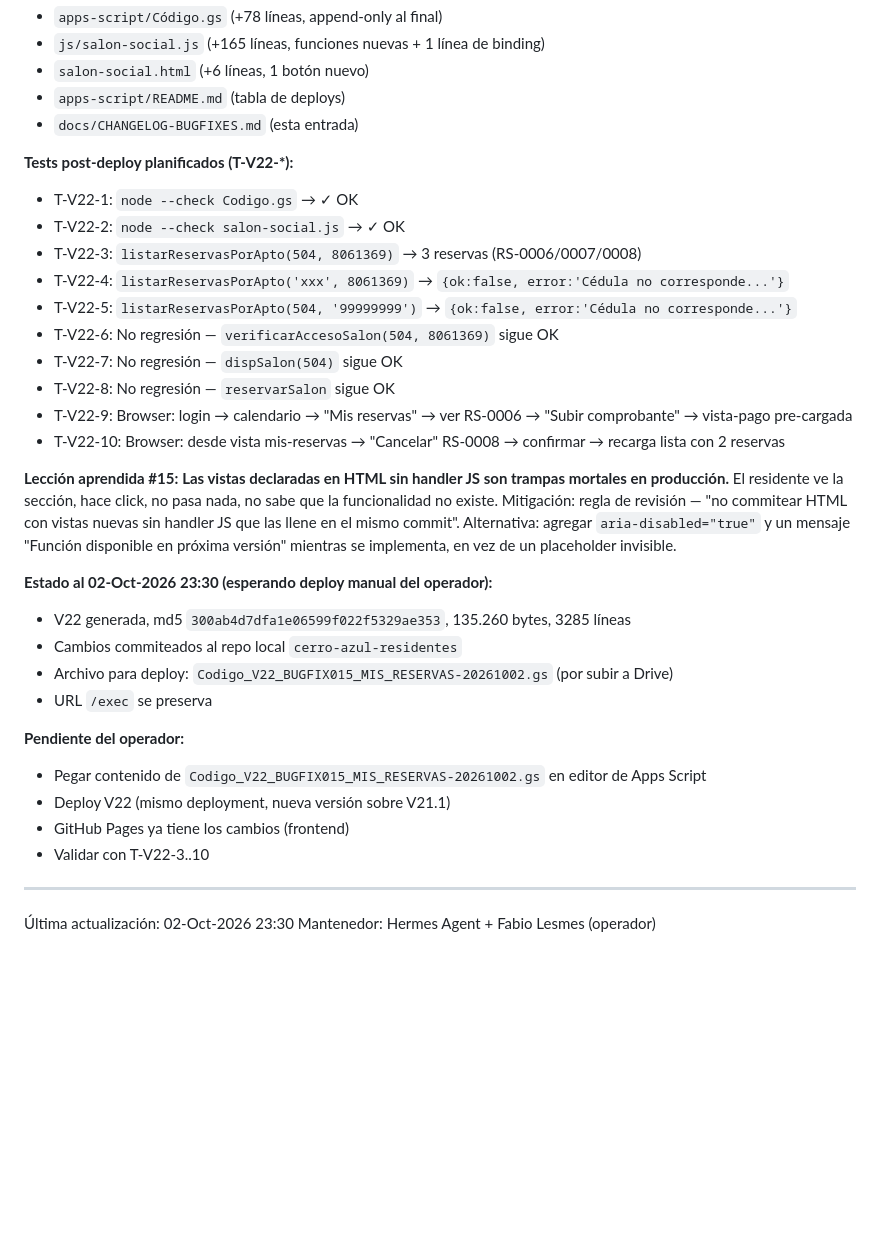
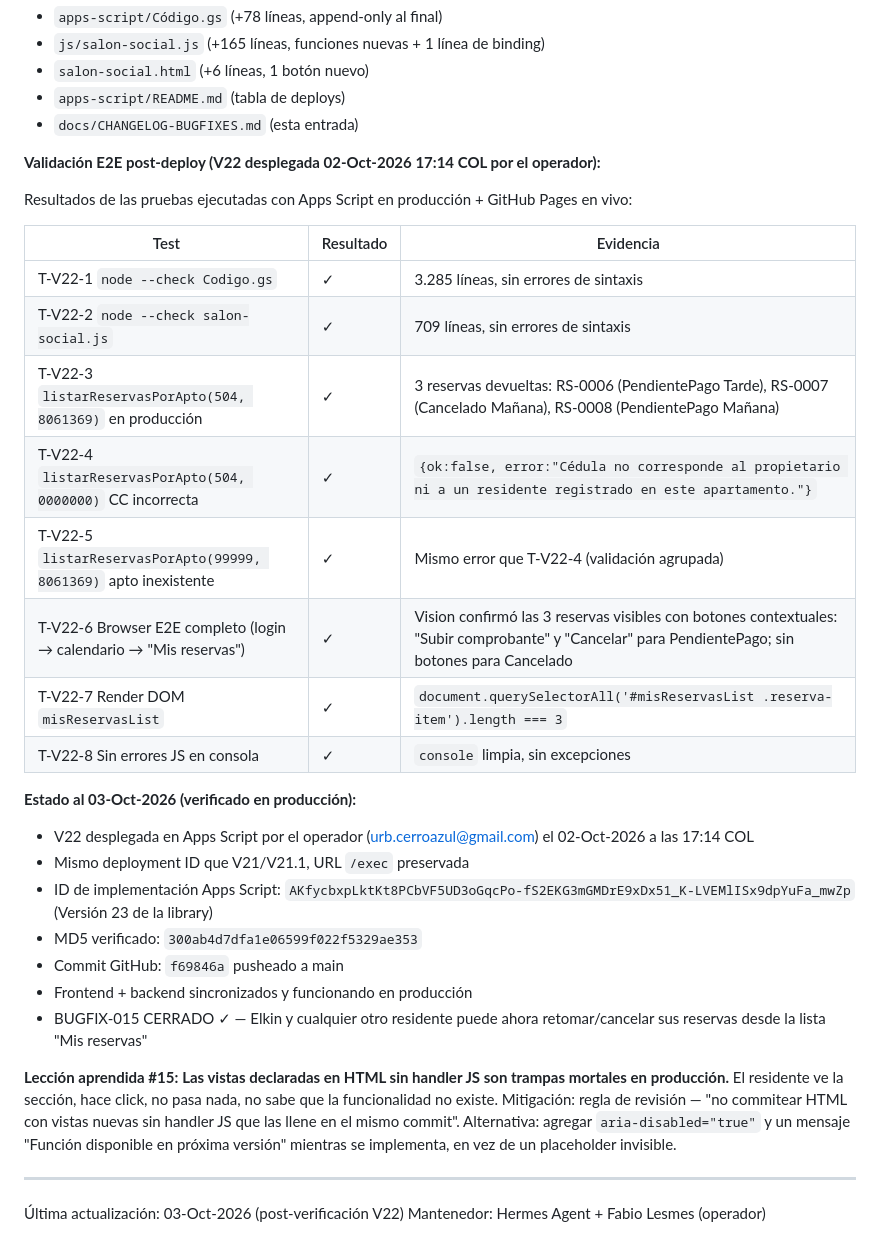
Before and after one commit to Fabig76/cerro-azul-residentes, a Markdown page: docs/CHANGELOG-BUGFIXES.md, the part around the change. Drawn GitHub-style; blank space fills up the shorter version.

Commit message:
docs: V22 BUGFIX-015 verificado en producción (deploy 02-Oct 17:14 COL)
- 8/8 tests E2E post-deploy ejecutados con Apps Script + GitHub Pages en vivo
- T-V22-3: listarReservasPorApto(504, 8061369) → 3 reservas (RS-0006/0007/0008)
- T-V22-4/5: casos negativos (CC incorrecta, apto inexistente) → error correcto
- T-V22-6: Browser E2E con vision confirma UI con botones contextuales
- T-V22-7: 3 .reserva-item renderizados en DOM
- T-V22-8: sin errores JS en consola
- BUGFIX-015 CERRADO ✓

```diff
--- a/docs/CHANGELOG-BUGFIXES.md
+++ b/docs/CHANGELOG-BUGFIXES.md
@@ -1239,34 +1239,34 @@ El estado `state.reservaIdActual` solo se llena en `flujoSeleccionarSlot()` (lí
 - `apps-script/README.md` (tabla de deploys)
 - `docs/CHANGELOG-BUGFIXES.md` (esta entrada)
 
-**Tests post-deploy planificados (T-V22-*):**
-- T-V22-1: `node --check Codigo.gs` → ✓ OK
-- T-V22-2: `node --check salon-social.js` → ✓ OK
-- T-V22-3: `listarReservasPorApto(504, 8061369)` → 3 reservas (RS-0006/0007/0008)
-- T-V22-4: `listarReservasPorApto('xxx', 8061369)` → `{ok:false, error:'Cédula no corresponde...'}`
-- T-V22-5: `listarReservasPorApto(504, '99999999')` → `{ok:false, error:'Cédula no corresponde...'}`
-- T-V22-6: No regresión — `verificarAccesoSalon(504, 8061369)` sigue OK
-- T-V22-7: No regresión — `dispSalon(504)` sigue OK
-- T-V22-8: No regresión — `reservarSalon` sigue OK
-- T-V22-9: Browser: login → calendario → "Mis reservas" → ver RS-0006 → "Subir comprobante" → vista-pago pre-cargada
-- T-V22-10: Browser: desde vista mis-reservas → "Cancelar" RS-0008 → confirmar → recarga lista con 2 reservas
+**Validación E2E post-deploy (V22 desplegada 02-Oct-2026 17:14 COL por el operador):**
+
+Resultados de las pruebas ejecutadas con Apps Script en producción + GitHub Pages en vivo:
+
+| Test | Resultado | Evidencia |
+|---|---|---|
+| T-V22-1 `node --check Codigo.gs` | ✓ | 3.285 líneas, sin errores de sintaxis |
+| T-V22-2 `node --check salon-social.js` | ✓ | 709 líneas, sin errores de sintaxis |
+| T-V22-3 `listarReservasPorApto(504, 8061369)` en producción | ✓ | 3 reservas devueltas: RS-0006 (PendientePago Tarde), RS-0007 (Cancelado Mañana), RS-0008 (PendientePago Mañana) |
+| T-V22-4 `listarReservasPorApto(504, 0000000)` CC incorrecta | ✓ | `{ok:false, error:"Cédula no corresponde al propietario ni a un residente registrado en este apartamento."}` |
+| T-V22-5 `listarReservasPorApto(99999, 8061369)` apto inexistente | ✓ | Mismo error que T-V22-4 (validación agrupada) |
+| T-V22-6 Browser E2E completo (login → calendario → "Mis reservas") | ✓ | Vision confirmó las 3 reservas visibles con botones contextuales: "Subir comprobante" y "Cancelar" para PendientePago; sin botones para Cancelado |
+| T-V22-7 Render DOM `misReservasList` | ✓ | `document.querySelectorAll('#misReservasList .reserva-item').length === 3` |
+| T-V22-8 Sin errores JS en consola | ✓ | `console` limpia, sin excepciones |
+
+**Estado al 03-Oct-2026 (verificado en producción):**
+- V22 desplegada en Apps Script por el operador (urb.cerroazul@gmail.com) el 02-Oct-2026 a las 17:14 COL
+- Mismo deployment ID que V21/V21.1, URL `/exec` preservada
+- ID de implementación Apps Script: `AKfycbxpLktKt8PCbVF5UD3oGqcPo-fS2EKG3mGMDrE9xDx51_K-LVEMlISx9dpYuFa_mwZp` (Versión 23 de la library)
+- MD5 verificado: `300ab4d7dfa1e06599f022f5329ae353`
+- Commit GitHub: `f69846a` pusheado a main
+- Frontend + backend sincronizados y funcionando en producción
+- BUGFIX-015 CERRADO ✓ — Elkin y cualquier otro residente puede ahora retomar/cancelar sus reservas desde la lista "Mis reservas"
 
 **Lección aprendida #15:**
 **Las vistas declaradas en HTML sin handler JS son trampas mortales en producción.** El residente ve la sección, hace click, no pasa nada, no sabe que la funcionalidad no existe. Mitigación: regla de revisión — "no commitear HTML con vistas nuevas sin handler JS que las llene en el mismo commit". Alternativa: agregar `aria-disabled="true"` y un mensaje "Función disponible en próxima versión" mientras se implementa, en vez de un placeholder invisible.
 
-**Estado al 02-Oct-2026 23:30 (esperando deploy manual del operador):**
-- V22 generada, md5 `300ab4d7dfa1e06599f022f5329ae353`, 135.260 bytes, 3285 líneas
-- Cambios commiteados al repo local `cerro-azul-residentes`
-- Archivo para deploy: `Codigo_V22_BUGFIX015_MIS_RESERVAS-20261002.gs` (por subir a Drive)
-- URL `/exec` se preserva
-
-**Pendiente del operador:**
-- Pegar contenido de `Codigo_V22_BUGFIX015_MIS_RESERVAS-20261002.gs` en editor de Apps Script
-- Deploy V22 (mismo deployment, nueva versión sobre V21.1)
-- GitHub Pages ya tiene los cambios (frontend)
-- Validar con T-V22-3..10
-
 ---
 
-Última actualización: 02-Oct-2026 23:30
+Última actualización: 03-Oct-2026 (post-verificación V22)
 Mantenedor: Hermes Agent + Fabio Lesmes (operador)
```
Also changed, not shown: docs/sesion-2026-10-02.md (+6 -2 lines).
